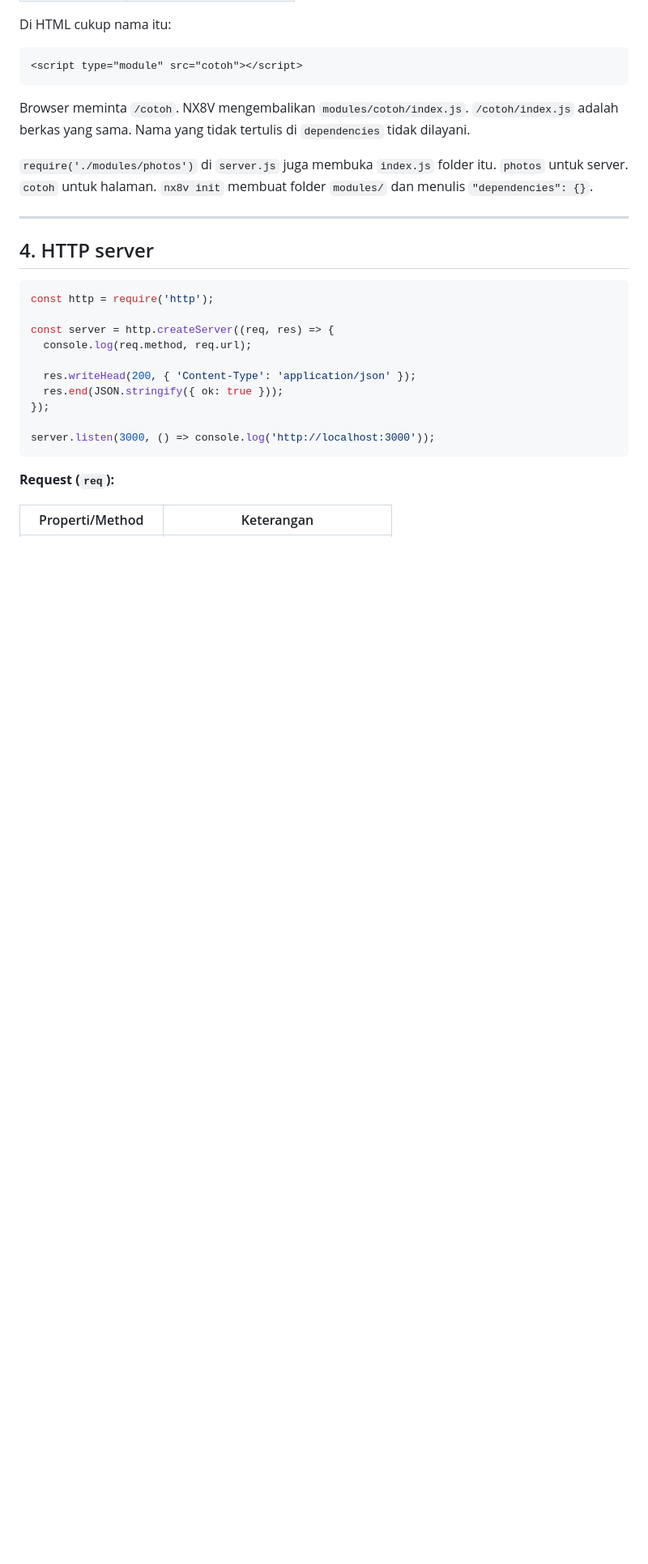
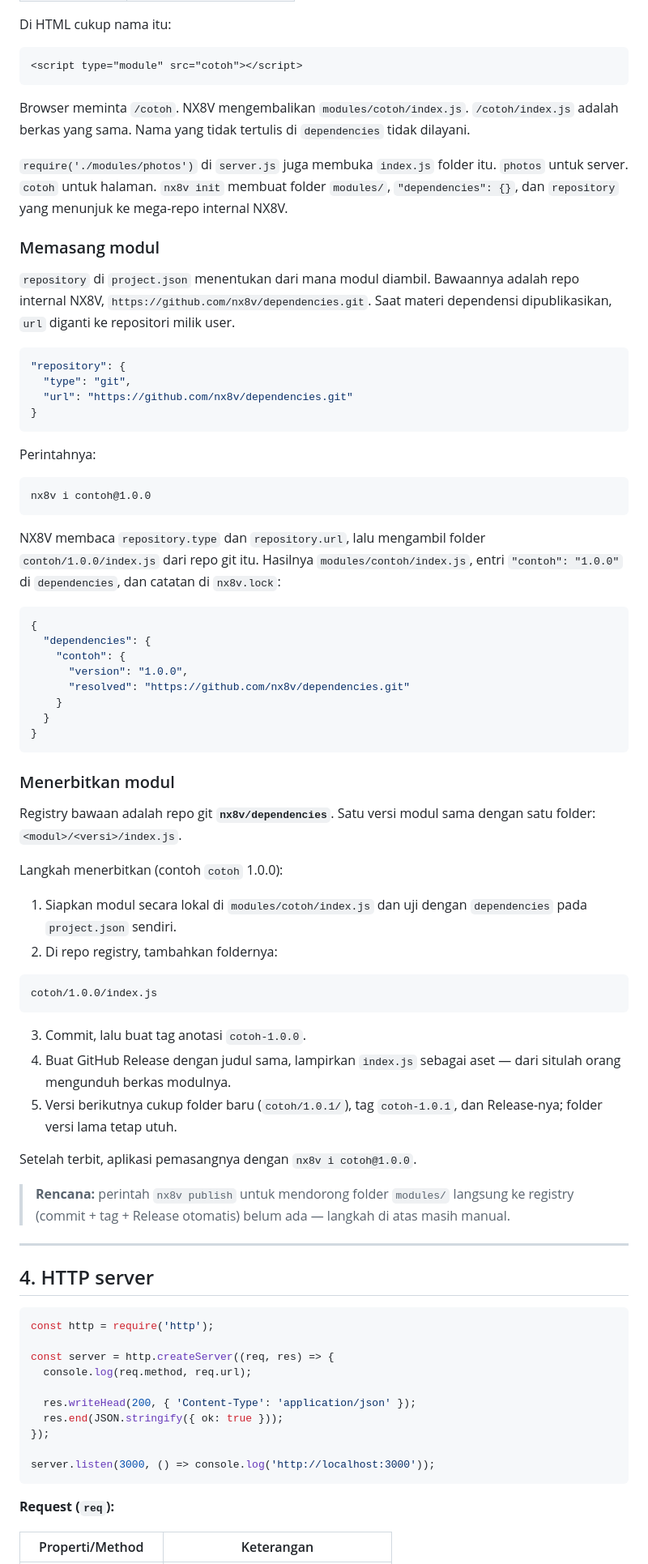
Before and after one commit to nx8v/web, a Markdown page: server.md, the part around one of its changes. Shown at 81% size. Drawn GitHub-style; blank space fills up the shorter version.

Commit message:
Dokumen: bagian menerbitkan modul + roadmap nx8v publish

````diff
--- a/server.md
+++ b/server.md
@@ -182,7 +186,64 @@ Di HTML cukup nama itu:
 
 Browser meminta `/cotoh`. NX8V mengembalikan `modules/cotoh/index.js`. `/cotoh/index.js` adalah berkas yang sama. Nama yang tidak tertulis di `dependencies` tidak dilayani.
 
-`require('./modules/photos')` di `server.js` juga membuka `index.js` folder itu. `photos` untuk server. `cotoh` untuk halaman. `nx8v init` membuat folder `modules/` dan menulis `"dependencies": {}`.
+`require('./modules/photos')` di `server.js` juga membuka `index.js` folder itu. `photos` untuk server. `cotoh` untuk halaman. `nx8v init` membuat folder `modules/`, `"dependencies": {}`, dan `repository` yang menunjuk ke mega-repo internal NX8V.
+
+### Memasang modul
+
+`repository` di `project.json` menentukan dari mana modul diambil. Bawaannya adalah repo internal NX8V, `https://github.com/nx8v/dependencies.git`. Saat materi dependensi dipublikasikan, `url` diganti ke repositori milik user.
+
+```json
+"repository": {
+  "type": "git",
+  "url": "https://github.com/nx8v/dependencies.git"
+}
+```
+
+Perintahnya:
+
+```text
+nx8v i contoh@1.0.0
+```
+
+NX8V membaca `repository.type` dan `repository.url`, lalu mengambil folder `contoh/1.0.0/index.js` dari repo git itu. Hasilnya `modules/contoh/index.js`, entri `"contoh": "1.0.0"` di `dependencies`, dan catatan di `nx8v.lock`:
+
+```json
+{
+  "dependencies": {
+    "contoh": {
+      "version": "1.0.0",
+      "resolved": "https://github.com/nx8v/dependencies.git"
+    }
+  }
+}
+```
+
+### Menerbitkan modul
+
+Registry bawaan adalah repo git **`nx8v/dependencies`**. Satu versi modul
+sama dengan satu folder: `<modul>/<versi>/index.js`.
+
+Langkah menerbitkan (contoh `cotoh` 1.0.0):
+
+1. Siapkan modul secara lokal di `modules/cotoh/index.js` dan uji dengan
+   `dependencies` pada `project.json` sendiri.
+2. Di repo registry, tambahkan foldernya:
+
+```text
+cotoh/1.0.0/index.js
+```
+
+3. Commit, lalu buat tag anotasi `cotoh-1.0.0`.
+4. Buat GitHub Release dengan judul sama, lampirkan `index.js` sebagai
+   aset — dari situlah orang mengunduh berkas modulnya.
+5. Versi berikutnya cukup folder baru (`cotoh/1.0.1/`), tag `cotoh-1.0.1`,
+   dan Release-nya; folder versi lama tetap utuh.
+
+Setelah terbit, aplikasi pemasangnya dengan `nx8v i cotoh@1.0.0`.
+
+> **Rencana:** perintah `nx8v publish` untuk mendorong folder `modules/`
+> langsung ke registry (commit + tag + Release otomatis) belum ada —
+> langkah di atas masih manual.
 
 ---
 
````
Also changed, not shown: other parts of server.md (+5 -0 lines), 1 other file.
